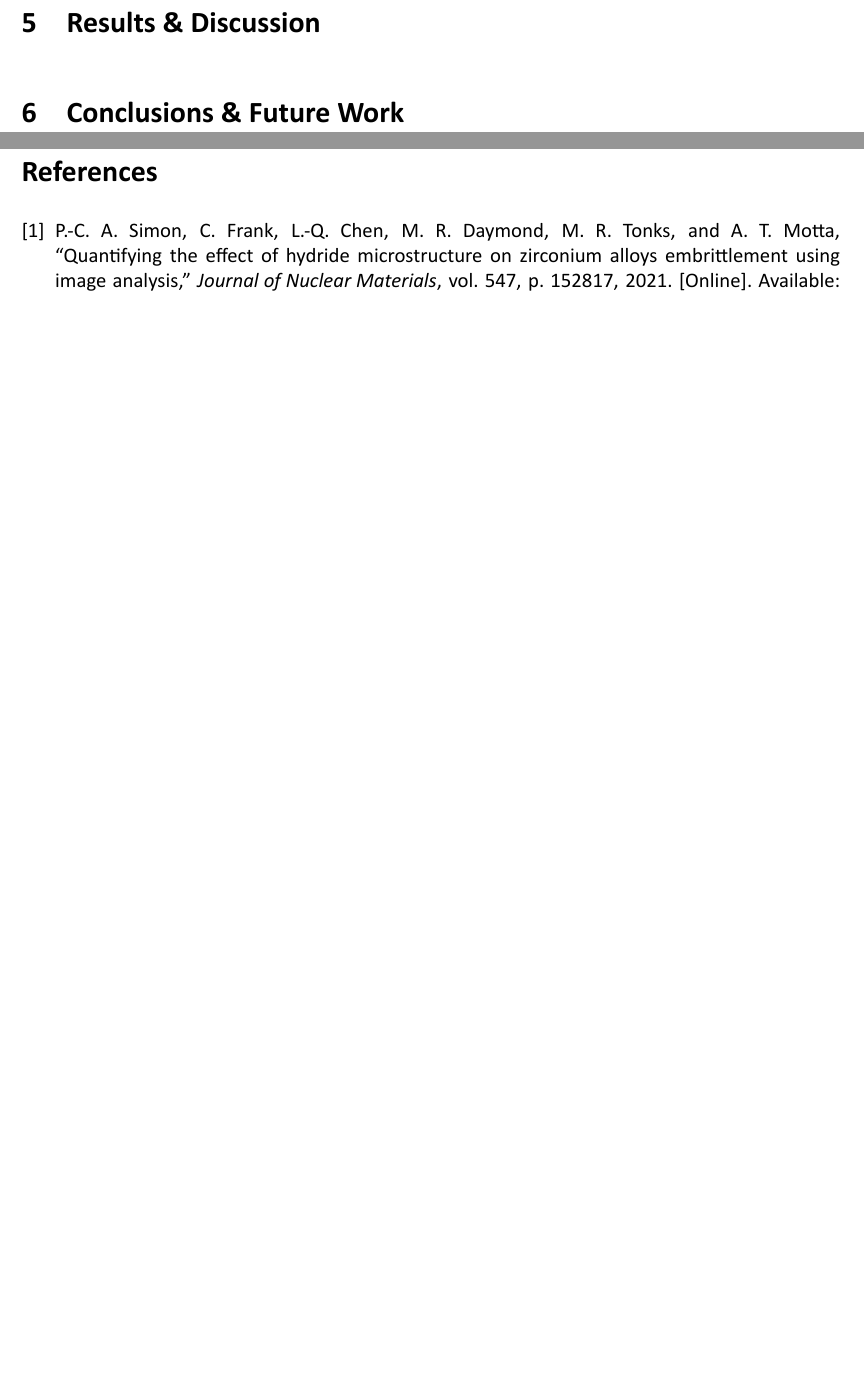
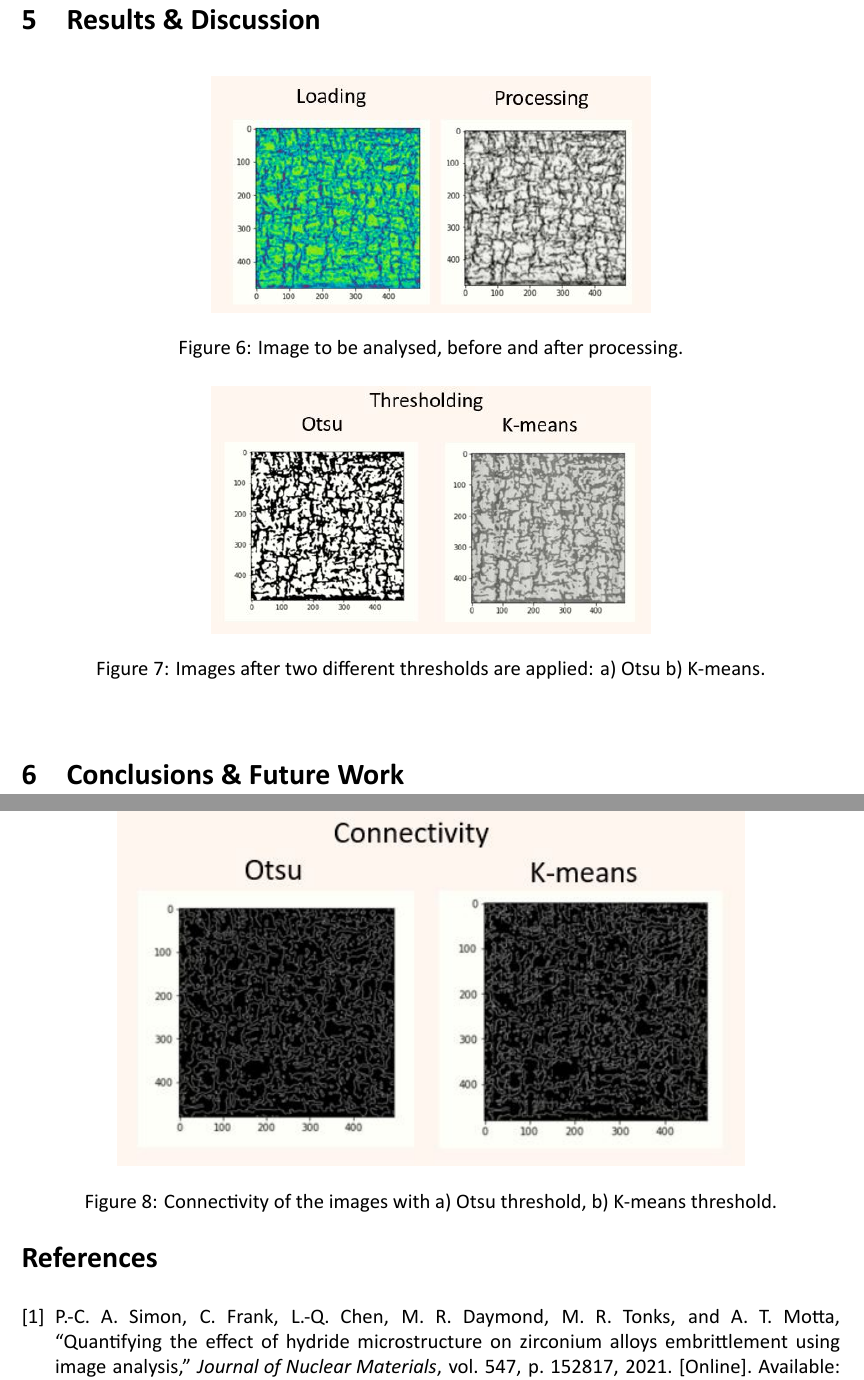
Before and after one commit to MATS64664-2021-Group-2/Software-coursework-report, a LaTeX document (Full report.tex, which reads Texts/5-Methodology.tex, Texts/6-Results and discussion.tex): two parts of pages 10 and 11 of 11, joined at a grey line, cut so that both start at the same text, the shorter picture padded with empty space. Compiled offline with XeLaTeX.

Commit message:
Updates from Overleaf

```diff
--- a/Texts/5-Methodology.tex
+++ b/Texts/5-Methodology.tex
@@ -43,5 +43,3 @@ By anticipating how the end-user might use the code and its environment, testing
 
 
 \end{enumerate}
-
-\section{Results \& Discussion}
--- /dev/null
+++ b/Texts/6-Results and discussion.tex
@@ -0,0 +1,23 @@
+\section{Results \& Discussion}
+
+\begin{figure}[h] %  figure placement: here, top, bottom, or page
+    \centering
+    \includegraphics[width=3.5in]{Figures/4-Results/loading&processing.JPG}
+    \caption{Image to be analysed, before and after processing.}
+    \label{fig:limitationrhcf}
+\end{figure}
+
+
+\begin{figure}[h] %  figure placement: here, top, bottom, or page
+    \centering
+    \includegraphics[width=3.5in]{Figures/4-Results/thresholding.JPG}
+    \caption{Images after two different thresholds are applied: a) Otsu b) K-means.}
+    \label{fig:limitationrhcf}
+\end{figure}
+
+\begin{figure}[h] %  figure placement: here, top, bottom, or page
+    \centering
+    \includegraphics[width=5in]{Figures/4-Results/Connectivity.JPG}
+    \caption{Connectivity of the images with a) Otsu threshold, b) K-means threshold.}
+    \label{fig:limitationrhcf}
+\end{figure}
```
Also changed, not shown: Full report.tex (+3 -2 lines), Figures/4-Results/Connectivity.JPG (added), Figures/4-Results/loading&processing.JPG (added), Figures/4-Results/thresholding.JPG (added), Texts/7-Conclusions.tex (renamed from Texts/6-Conclusions.tex), Texts/8-Bibliography.tex (renamed from Texts/7-Bibliography.tex).
